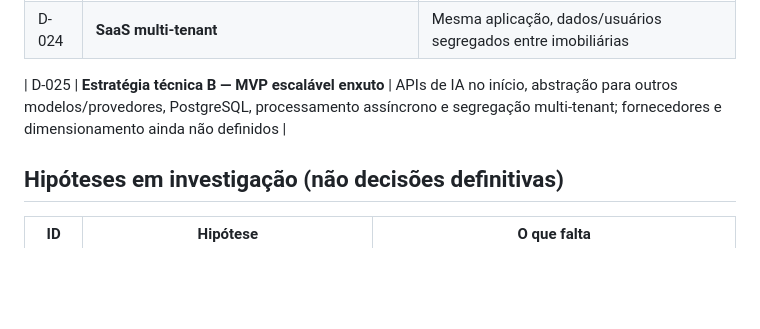
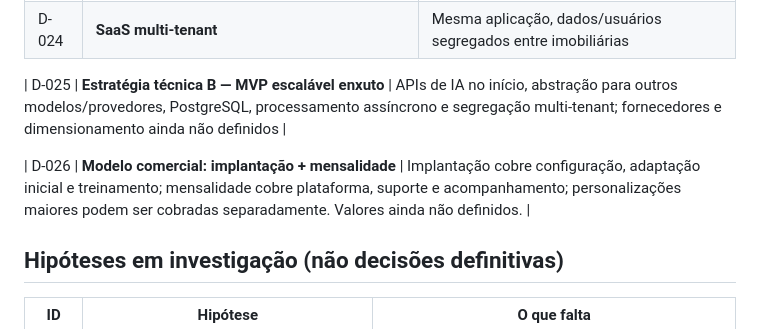
Before and after one commit to EduardoLavall/modernize, a Markdown page: decisions/registro-decisoes.md, the part around the change. Drawn GitHub-style; blank space fills up the shorter version.

Commit message:
docs: registra modelo comercial implantação mais mensalidade

```diff
--- a/decisions/registro-decisoes.md
+++ b/decisions/registro-decisoes.md
@@ -33,6 +33,8 @@
 
 | D-025 | **Estratégia técnica B — MVP escalável enxuto** | APIs de IA no início, abstração para outros modelos/provedores, PostgreSQL, processamento assíncrono e segregação multi-tenant; fornecedores e dimensionamento ainda não definidos |
 
+| D-026 | **Modelo comercial: implantação + mensalidade** | Implantação cobre configuração, adaptação inicial e treinamento; mensalidade cobre plataforma, suporte e acompanhamento; personalizações maiores podem ser cobradas separadamente. Valores ainda não definidos. |
+
 ## Hipóteses em investigação (não decisões definitivas)
 
 | ID | Hipótese | O que falta |
```
